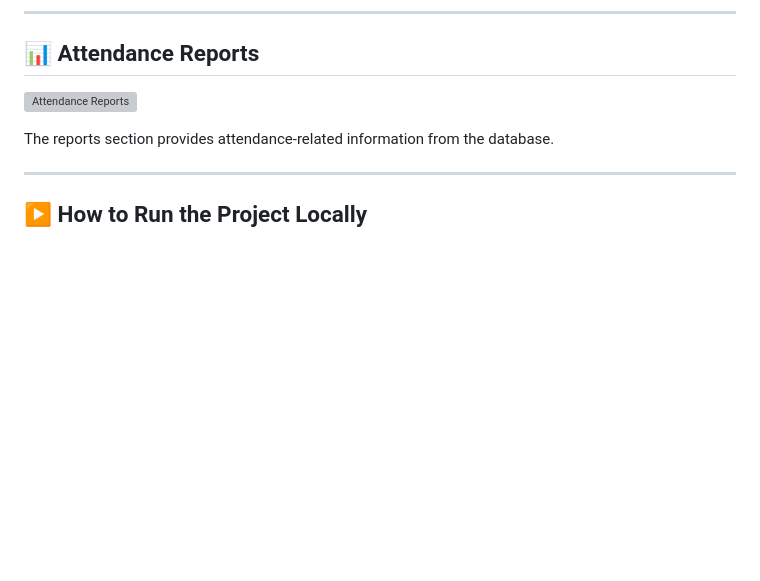
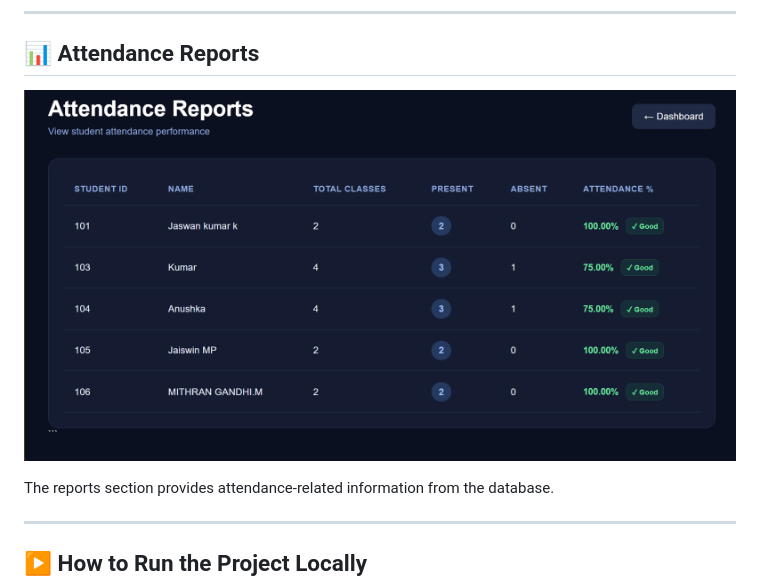
Before and after one commit to jaswankumar25/Student-Attendance-Management-System, a Markdown page: README.md, the part around the change. Drawn GitHub-style; blank space fills up the shorter version; grey boxes are pictures that could not be loaded.

```diff
--- a/README.md
+++ b/README.md
@@ -221,7 +221,7 @@ The attendance module is used to record and manage student attendance.
 
 ## 📊 Attendance Reports
 
-![Attendance Reports](screenshots/05_attendance_report.png)
+![Attendance Reports](screenshots/05_attendace_report.png)
 
 The reports section provides attendance-related information from the database.
 
```
